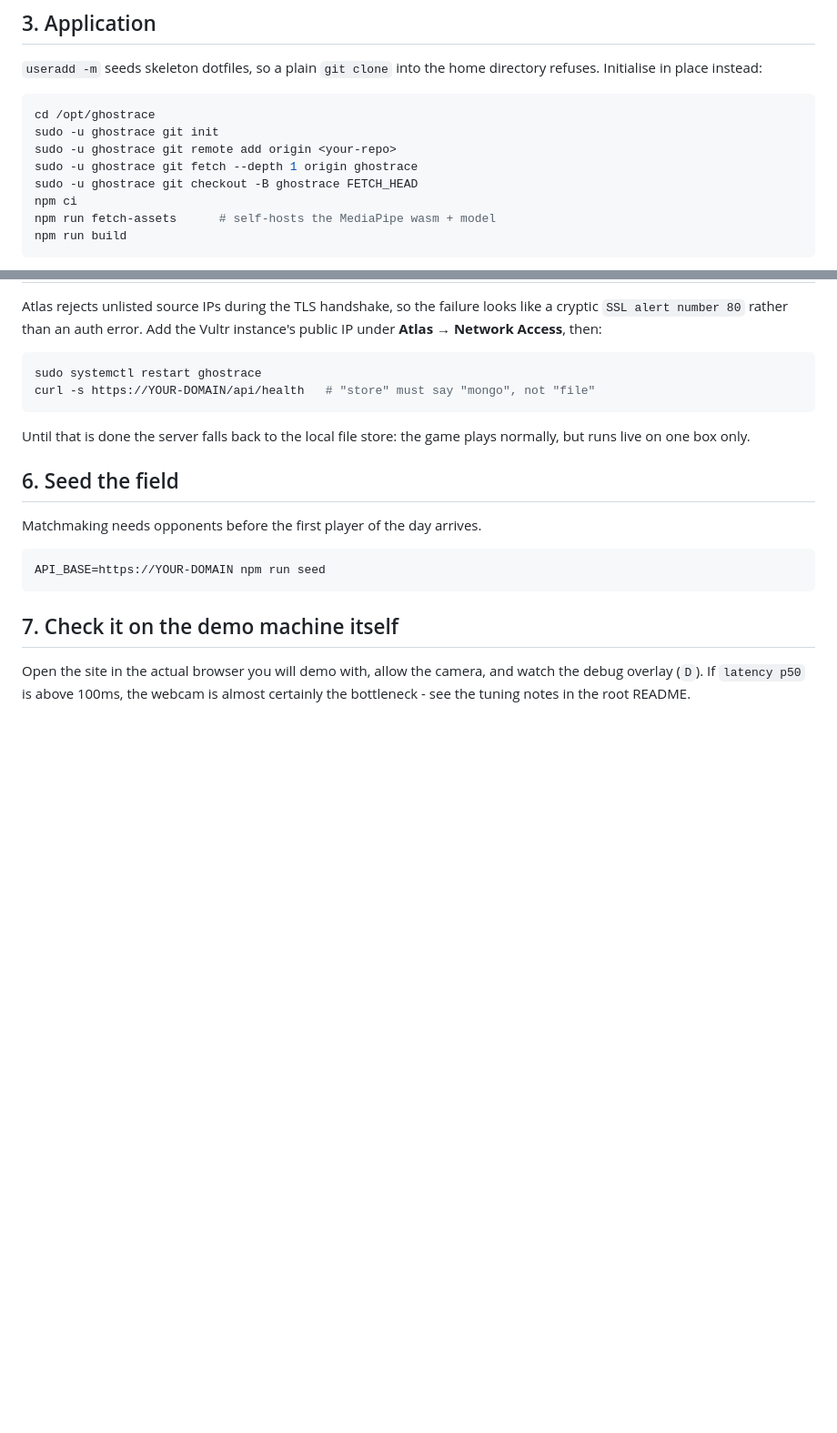
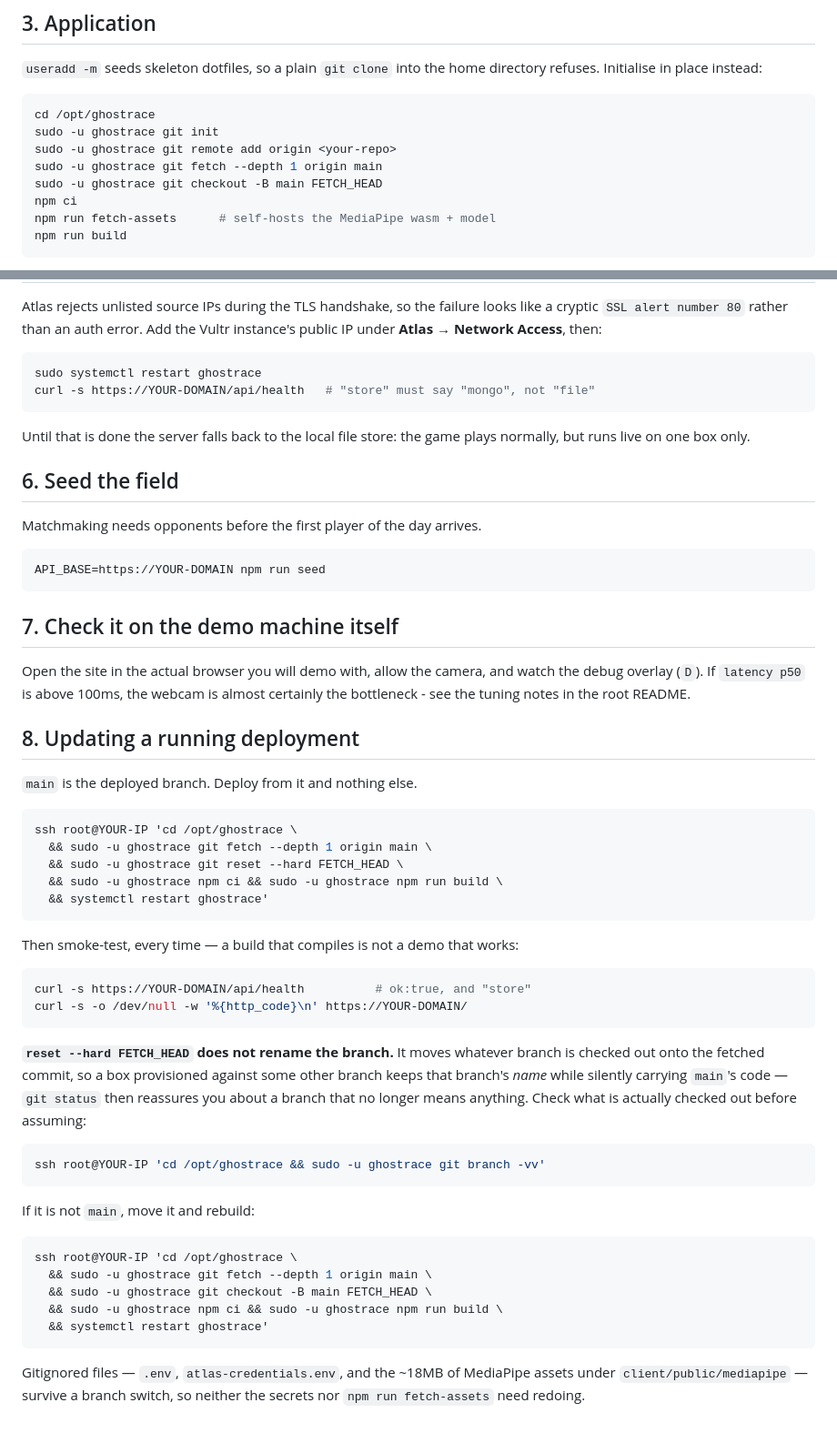
Before and after one commit to RegMCS/hackcmu2026_worksonmymachine, a Markdown page: deploy/README.md, 2 parts joined by grey strips. Shown at 91% size. Drawn GitHub-style; blank space fills up the shorter version.

Commit message:
Deploy from main, and say so in the runbook
The live box was checked out on a branch named ghostrace, six commits behind
main. The provisioning step in deploy/README told operators to check out
ghostrace, while the update command fetched main and ran reset --hard - which
moves the checked-out branch onto the fetched commit without renaming it. The
result is a box whose git status reports a branch that no longer describes
what is running.

Point provisioning at main, document the trap and how to check for it
(git branch -vv), and add an explicit update-and-smoke-test section.

The box itself is now on main at ceb89e1 and serving.

````diff
--- a/deploy/README.md
+++ b/deploy/README.md
@@ -67,8 +67,8 @@ directory refuses. Initialise in place instead:
 cd /opt/ghostrace
 sudo -u ghostrace git init
 sudo -u ghostrace git remote add origin <your-repo>
-sudo -u ghostrace git fetch --depth 1 origin ghostrace
-sudo -u ghostrace git checkout -B ghostrace FETCH_HEAD
+sudo -u ghostrace git fetch --depth 1 origin main
+sudo -u ghostrace git checkout -B main FETCH_HEAD
 npm ci
 npm run fetch-assets      # self-hosts the MediaPipe wasm + model
 npm run build
@@ -119,3 +119,46 @@ API_BASE=https://YOUR-DOMAIN npm run seed
 Open the site in the actual browser you will demo with, allow the camera, and
 watch the debug overlay (`D`). If `latency p50` is above 100ms, the webcam is
 almost certainly the bottleneck - see the tuning notes in the root README.
+
+## 8. Updating a running deployment
+
+`main` is the deployed branch. Deploy from it and nothing else.
+
+```bash
+ssh root@YOUR-IP 'cd /opt/ghostrace \
+  && sudo -u ghostrace git fetch --depth 1 origin main \
+  && sudo -u ghostrace git reset --hard FETCH_HEAD \
+  && sudo -u ghostrace npm ci && sudo -u ghostrace npm run build \
+  && systemctl restart ghostrace'
+```
+
+Then smoke-test, every time — a build that compiles is not a demo that works:
+
+```bash
+curl -s https://YOUR-DOMAIN/api/health          # ok:true, and "store"
+curl -s -o /dev/null -w '%{http_code}\n' https://YOUR-DOMAIN/
+```
+
+**`reset --hard FETCH_HEAD` does not rename the branch.** It moves whatever
+branch is checked out onto the fetched commit, so a box provisioned against some
+other branch keeps that branch's *name* while silently carrying `main`'s code —
+`git status` then reassures you about a branch that no longer means anything.
+Check what is actually checked out before assuming:
+
+```bash
+ssh root@YOUR-IP 'cd /opt/ghostrace && sudo -u ghostrace git branch -vv'
+```
+
+If it is not `main`, move it and rebuild:
+
+```bash
+ssh root@YOUR-IP 'cd /opt/ghostrace \
+  && sudo -u ghostrace git fetch --depth 1 origin main \
+  && sudo -u ghostrace git checkout -B main FETCH_HEAD \
+  && sudo -u ghostrace npm ci && sudo -u ghostrace npm run build \
+  && systemctl restart ghostrace'
+```
+
+Gitignored files — `.env`, `atlas-credentials.env`, and the ~18MB of MediaPipe
+assets under `client/public/mediapipe` — survive a branch switch, so neither the
+secrets nor `npm run fetch-assets` need redoing.
````
Also changed, not shown: AGENTS.md (+5 -0 lines).
